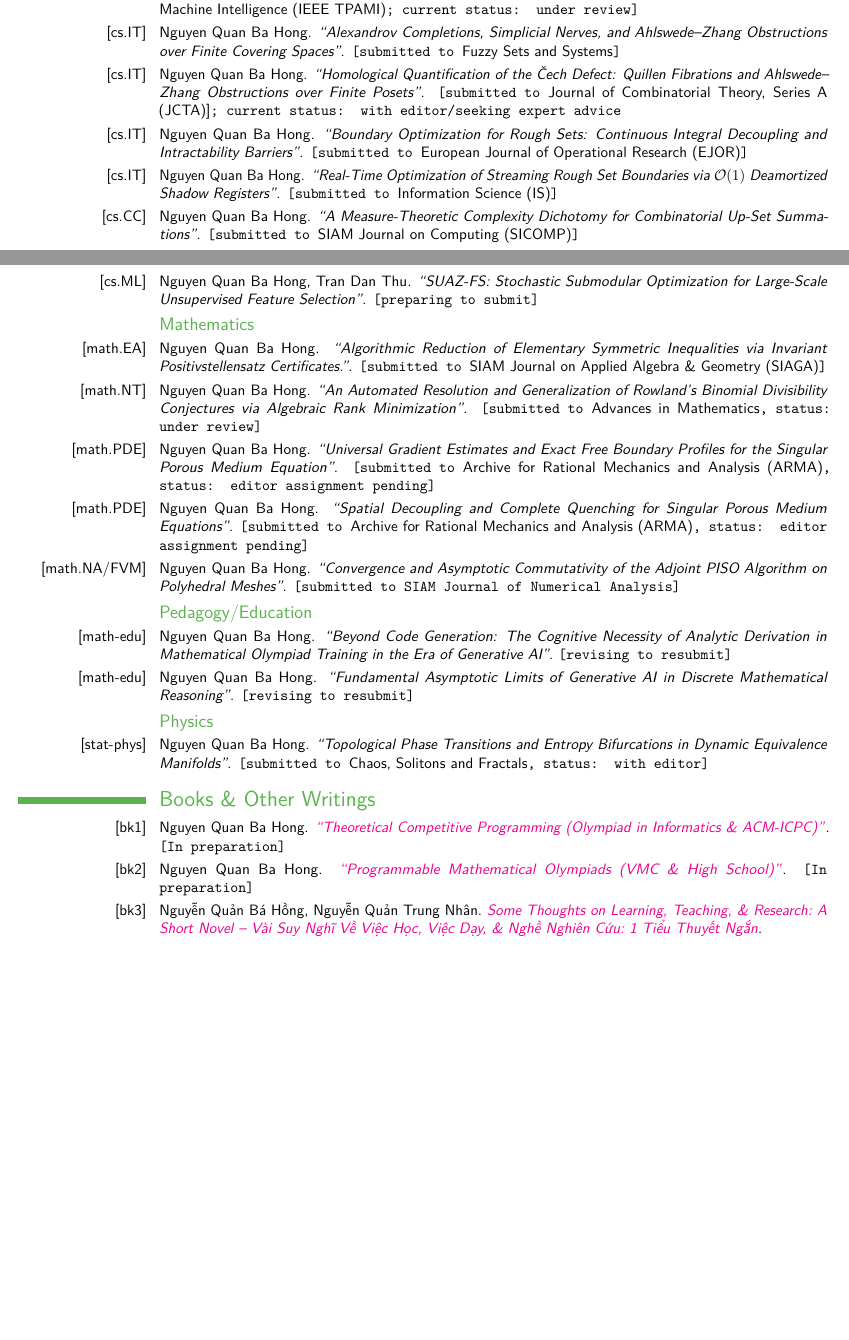
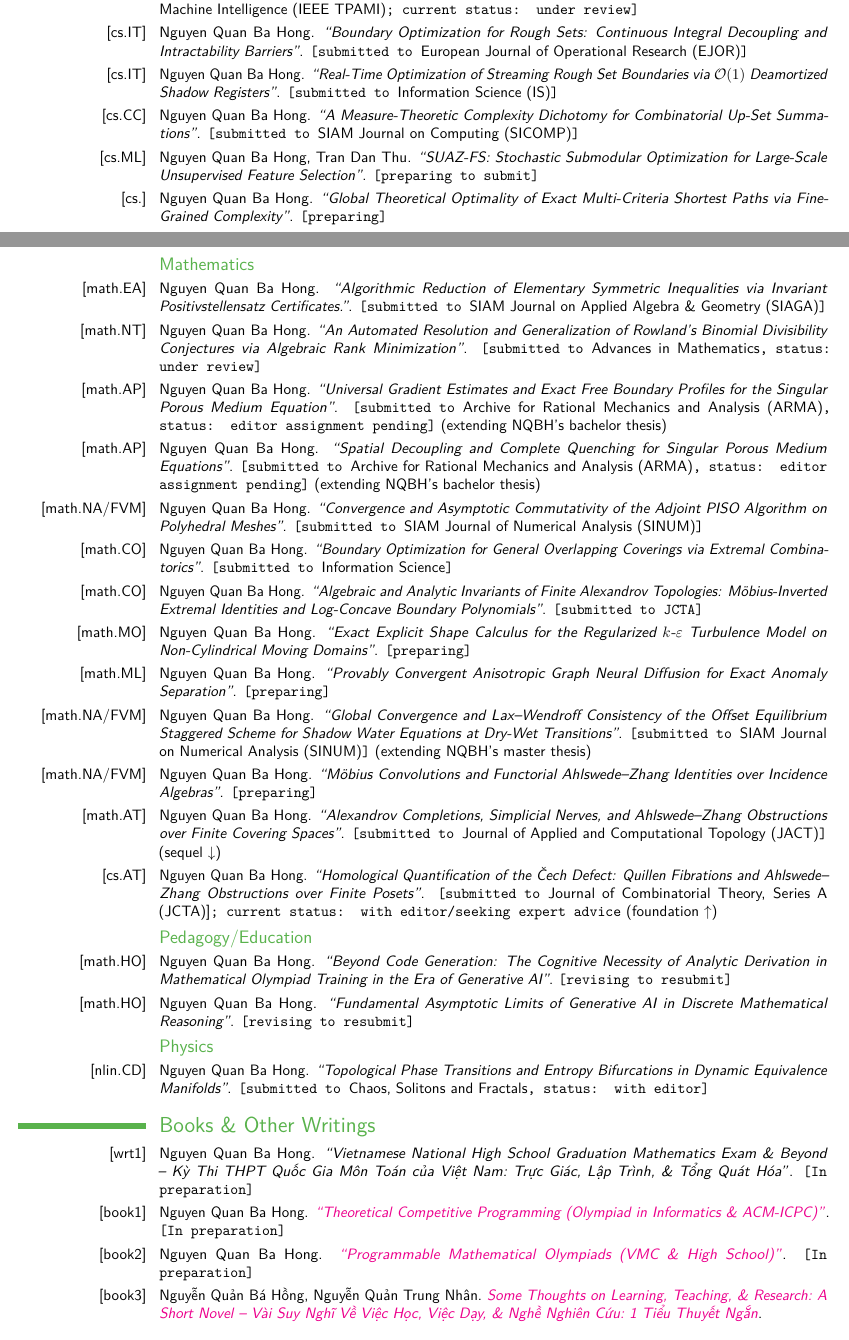
Before and after one commit to NQBH/publication, a LaTeX CV (CV/NQBH_CV.tex): two parts of pages 2 and 3 of 5 before the commit and two parts of pages 2 and 3 of 6 after it, joined at a grey line, cut so that both start at the same text, the shorter picture padded with empty space. Compiled offline with pdfLaTeX.

Commit message:
updated pubs

```diff
--- a/CV/NQBH_CV.tex
+++ b/CV/NQBH_CV.tex
@@ -215,10 +215,6 @@ Under \href{https://arxiv.org/category_taxonomy}{\textsf{arXiv} Category Taxonom
 
 \cvitem{[cs.IT]}{Nguyen Quan Ba Hong. \textit{``A Functional Level-Set Slack Identity: Elevating Empirical OOD Baselines into Exact Continuous Combinatorial Equations''}. \texttt{[submitted to \textsf{IEEE Transactions on Pattern Analysis and Machine Intelligence (IEEE TPAMI)}; current status: under review]}}
 
-\cvitem{[cs.IT]}{Nguyen Quan Ba Hong. \textit{``Alexandrov Completions, Simplicial Nerves, and Ahlswede--Zhang Obstructions over Finite Covering Spaces''}. \texttt{[submitted to \textsf{Fuzzy Sets and Systems}]}}
-
-\cvitem{[cs.IT]}{Nguyen Quan Ba Hong. \textit{``Homological Quantification of the \v{C}ech Defect: Quillen Fibrations and Ahlswede--Zhang Obstructions over Finite Posets''}. \texttt{[submitted to \textsf{Journal of Combinatorial Theory, Series A (JCTA)]}; current status: with editor/seeking expert advice}}
-
 \cvitem{[cs.IT]}{Nguyen Quan Ba Hong. \textit{``Boundary Optimization for Rough Sets: Continuous Integral Decoupling and Intractability Barriers''}. \texttt{[submitted to \textsf{European Journal of Operational Research (EJOR)}]}}
 
 \cvitem{[cs.IT]}{Nguyen Quan Ba Hong. \textit{``Real-Time Optimization of Streaming Rough Set Boundaries via $\mathcal{O}(1)$ Deamortized Shadow Registers''}. \texttt{[submitted to \textsf{Information Science (IS)}]}}
@@ -226,6 +222,8 @@ Under \href{https://arxiv.org/category_taxonomy}{\textsf{arXiv} Category Taxonom
 \cvitem{[cs.CC]}{Nguyen Quan Ba Hong. \textit{``A Measure-Theoretic Complexity Dichotomy for Combinatorial Up-Set Summations''}. \texttt{[submitted to \textsf{SIAM Journal on Computing (SICOMP)}]}}
 
 \cvitem{[cs.ML]}{Nguyen Quan Ba Hong, Tran Dan Thu. \textit{``SUAZ-FS: Stochastic Submodular Optimization for Large-Scale Unsupervised Feature Selection''}. \texttt{[preparing to submit]}}
+
+\cvitem{[cs.]}{Nguyen Quan Ba Hong. \textit{``Global Theoretical Optimality of Exact Multi-Criteria Shortest Paths via Fine-Grained Complexity''}. \texttt{[preparing]}}
 
 %------------------------------------------------------------------------------%
 
@@ -235,25 +233,41 @@ Under \href{https://arxiv.org/category_taxonomy}{\textsf{arXiv} Category Taxonom
 
 \cvitem{[math.NT]}{Nguyen Quan Ba Hong. \textit{``An Automated Resolution and Generalization of Rowland’s Binomial Divisibility Conjectures via Algebraic Rank Minimization''}. \texttt{[submitted to \textsf{Advances in Mathematics}, status: under review]}}
 
-\cvitem{[math.PDE]}{Nguyen Quan Ba Hong. \textit{``Universal Gradient Estimates and Exact Free Boundary Profiles for the Singular Porous Medium Equation''}. \texttt{[submitted to \textsf{Archive for Rational Mechanics and Analysis (ARMA)}, status: editor assignment pending]}}
+\cvitem{[math.AP]}{Nguyen Quan Ba Hong. \textit{``Universal Gradient Estimates and Exact Free Boundary Profiles for the Singular Porous Medium Equation''}. \texttt{[submitted to \textsf{Archive for Rational Mechanics and Analysis (ARMA)}, status: editor assignment pending]} (extending NQBH's bachelor thesis)}
 
-\cvitem{[math.PDE]}{Nguyen Quan Ba Hong. \textit{``Spatial Decoupling and Complete Quenching for Singular Porous Medium Equations''}. \texttt{[submitted to \textsf{Archive for Rational Mechanics and Analysis (ARMA)}, status: editor assignment pending]}}
+\cvitem{[math.AP]}{Nguyen Quan Ba Hong. \textit{``Spatial Decoupling and Complete Quenching for Singular Porous Medium Equations''}. \texttt{[submitted to \textsf{Archive for Rational Mechanics and Analysis (ARMA)}, status: editor assignment pending]} (extending NQBH's bachelor thesis)}
 
-\cvitem{[math.NA/FVM]}{Nguyen Quan Ba Hong. \textit{``Convergence and Asymptotic Commutativity of the Adjoint PISO Algorithm on Polyhedral Meshes''}. \texttt{[submitted to SIAM Journal of Numerical Analysis]}}
+\cvitem{[math.NA/FVM]}{Nguyen Quan Ba Hong. \textit{``Convergence and Asymptotic Commutativity of the Adjoint PISO Algorithm on Polyhedral Meshes''}. \texttt{[submitted to \textsf{SIAM Journal of Numerical Analysis (SINUM)}]}}
+
+\cvitem{[math.CO]}{Nguyen Quan Ba Hong. \textit{``Boundary Optimization for General Overlapping Coverings via Extremal Combinatorics''}. \texttt{[submitted to \textsf{Information Science}]}}
+
+\cvitem{[math.CO]}{Nguyen Quan Ba Hong. \textit{``Algebraic and Analytic Invariants of Finite Alexandrov Topologies: M\"obius-Inverted Extremal Identities and Log-Concave Boundary Polynomials''}. \texttt{[submitted to JCTA]}}
+
+\cvitem{[math.MO]}{Nguyen Quan Ba Hong. \textit{``Exact Explicit Shape Calculus for the Regularized $k$-$\varepsilon$ Turbulence Model on Non-Cylindrical Moving Domains''}. \texttt{[preparing]}}
+
+\cvitem{[math.ML]}{Nguyen Quan Ba Hong. \textit{``Provably Convergent Anisotropic Graph Neural Diffusion for Exact Anomaly Separation''}. \texttt{[preparing]}}
+
+\cvitem{[math.NA/FVM]}{Nguyen Quan Ba Hong. \textit{``Global Convergence and Lax--Wendroff Consistency of the Offset Equilibrium Staggered Scheme for Shadow Water Equations at Dry-Wet Transitions''}. \texttt{[submitted to \textsf{SIAM Journal on Numerical Analysis (SINUM)}]} (extending NQBH's master thesis)}
+
+\cvitem{[math.NA/FVM]}{Nguyen Quan Ba Hong. \textit{``M\"obius Convolutions and Functorial Ahlswede--Zhang Identities over Incidence Algebras''}. \texttt{[preparing]}}
+
+\cvitem{[math.AT]}{Nguyen Quan Ba Hong. \textit{``Alexandrov Completions, Simplicial Nerves, and Ahlswede--Zhang Obstructions over Finite Covering Spaces''}. \texttt{[submitted to \textsf{Journal of Applied and Computational Topology (JACT)}]} (sequel $\downarrow$)}
+
+\cvitem{[cs.AT]}{Nguyen Quan Ba Hong. \textit{``Homological Quantification of the \v{C}ech Defect: Quillen Fibrations and Ahlswede--Zhang Obstructions over Finite Posets''}. \texttt{[submitted to \textsf{Journal of Combinatorial Theory, Series A (JCTA)]}; current status: with editor/seeking expert advice} (foundation $\uparrow$)}
 
 %------------------------------------------------------------------------------%
 
 \subsection{Pedagogy/Education}
 
-\cvitem{[math-edu]}{Nguyen Quan Ba Hong. \textit{``Beyond Code Generation: The Cognitive Necessity of Analytic Derivation in Mathematical Olympiad Training in the Era of Generative AI''}. \texttt{[revising to resubmit]}}
+\cvitem{[math.HO]}{Nguyen Quan Ba Hong. \textit{``Beyond Code Generation: The Cognitive Necessity of Analytic Derivation in Mathematical Olympiad Training in the Era of Generative AI''}. \texttt{[revising to resubmit]}}
 
-\cvitem{[math-edu]}{Nguyen Quan Ba Hong. \textit{``Fundamental Asymptotic Limits of Generative AI in Discrete Mathematical Reasoning''}. \texttt{[revising to resubmit]}}
+\cvitem{[math.HO]}{Nguyen Quan Ba Hong. \textit{``Fundamental Asymptotic Limits of Generative AI in Discrete Mathematical Reasoning''}. \texttt{[revising to resubmit]}}
 
 %------------------------------------------------------------------------------%
 
 \subsection{Physics}
 
-\cvitem{[stat-phys]}{Nguyen Quan Ba Hong. \textit{``Topological Phase Transitions and Entropy Bifurcations in Dynamic Equivalence Manifolds''}. \texttt{[submitted to \textsf{Chaos, Solitons and Fractals}, status: with editor]}}
+\cvitem{[nlin.CD]}{Nguyen Quan Ba Hong. \textit{``Topological Phase Transitions and Entropy Bifurcations in Dynamic Equivalence Manifolds''}. \texttt{[submitted to \textsf{Chaos, Solitons and Fractals}, status: with editor]}}
 
 %------------------------------------------------------------------------------%
 %       Writings
@@ -261,11 +275,13 @@ Under \href{https://arxiv.org/category_taxonomy}{\textsf{arXiv} Category Taxonom
 
 \section{Books \& Other Writings}
 
-\cvitem{[bk1]}{Nguyen Quan Ba Hong. \href{https://github.com/NQBH/advanced_STEM_beyond/tree/main/OLP_ICPC}{\textit{``Theoretical Competitive Programming (Olympiad in Informatics \& ACM-ICPC)''}}. \texttt{[In preparation]}}
+\cvitem{[wrt1]}{Nguyen Quan Ba Hong. \href{}{\textit{``Vietnamese National High School Graduation Mathematics Exam \& Beyond -- \foreignlanguage{vietnamese}{Kỳ Thi THPT Quốc Gia Môn Toán của Việt Nam: Trực Giác, Lập Trình, \& Tổng Quát Hóa''}}}. \texttt{[In preparation]}}
 
-\cvitem{[bk2]}{Nguyen Quan Ba Hong. \href{https://github.com/NQBH/advanced_STEM_beyond/tree/main/VMC}{\textit{``Programmable Mathematical Olympiads (VMC \& High School)''}}. \texttt{[In preparation]}}
+\cvitem{[book1]}{Nguyen Quan Ba Hong. \href{https://github.com/NQBH/advanced_STEM_beyond/tree/main/OLP_ICPC}{\textit{``Theoretical Competitive Programming (Olympiad in Informatics \& ACM-ICPC)''}}. \texttt{[In preparation]}}
 
-\cvitem{[bk3]}{\foreignlanguage{vietnamese}{Nguyễn Quản Bá Hồng, Nguyễn Quản Trung Nhân. \href{https://github.com/NQBH/writing/tree/main/learn_teach_research}{\textit{Some Thoughts on Learning, Teaching, \& Research: A Short Novel -- Vài Suy Nghĩ Về Việc Học, Việc Dạy, \& Nghề Nghiên Cứu: 1 Tiểu Thuyết Ngắn}}}.}
+\cvitem{[book2]}{Nguyen Quan Ba Hong. \href{https://github.com/NQBH/advanced_STEM_beyond/tree/main/VMC}{\textit{``Programmable Mathematical Olympiads (VMC \& High School)''}}. \texttt{[In preparation]}}
+
+\cvitem{[book3]}{\foreignlanguage{vietnamese}{Nguyễn Quản Bá Hồng, Nguyễn Quản Trung Nhân. \href{https://github.com/NQBH/writing/tree/main/learn_teach_research}{\textit{Some Thoughts on Learning, Teaching, \& Research: A Short Novel -- Vài Suy Nghĩ Về Việc Học, Việc Dạy, \& Nghề Nghiên Cứu: 1 Tiểu Thuyết Ngắn}}}.}
 
 %------------------------------------------------------------------------------%
 %       Courses
```
Also changed, not shown: CV/NQBH_CV.pdf, CV/NQBH_CV.tex (2 more changed lines).
